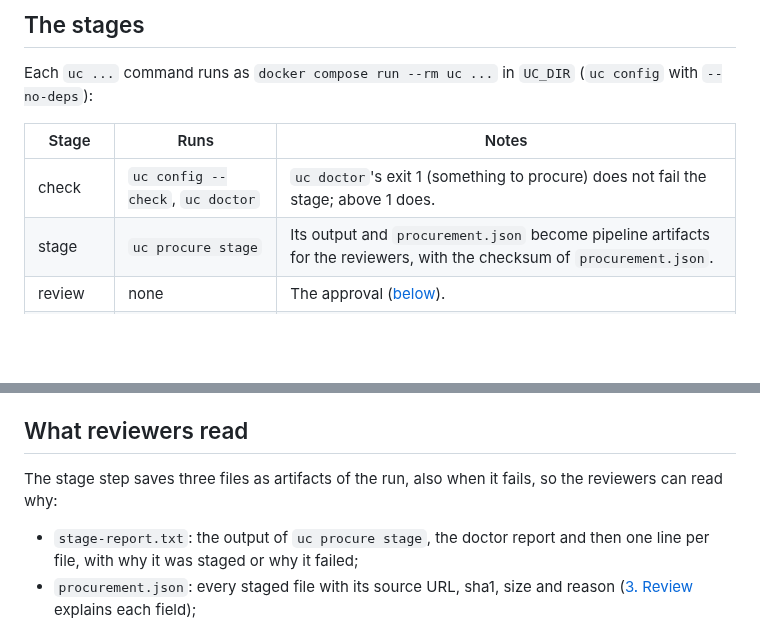
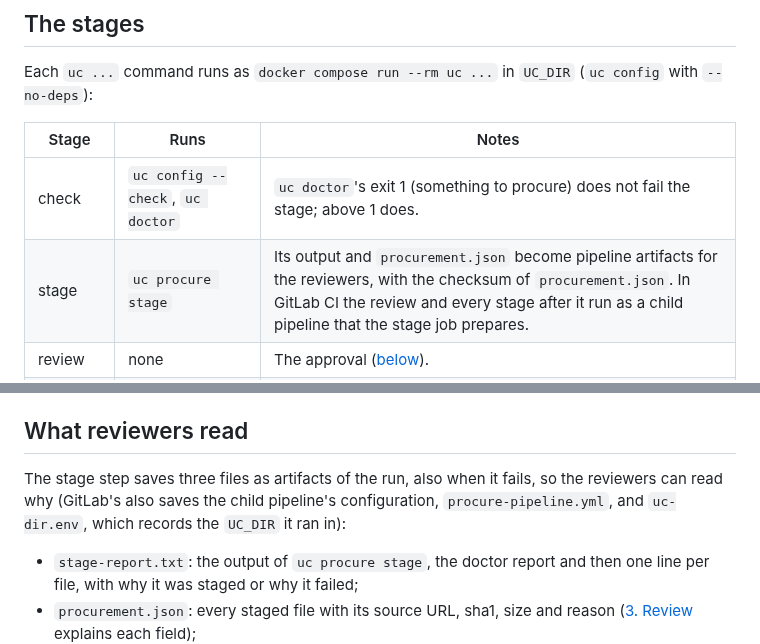
Before and after one commit to HaleTechCo/easy-update-center, a Markdown page: docs/how-to/run-procurement-from-a-pipeline.md, 2 parts joined by grey strips. GitHub-like rendering; blank space fills up the shorter version.

Commit message:
Say what GitLab's stage job also saves and that its review onward runs as a child pipeline, and name the stage stage in code
Co-Authored-By: Claude Sonnet 5.5 <noreply@anthropic.com>

```diff
--- a/docs/how-to/run-procurement-from-a-pipeline.md
+++ b/docs/how-to/run-procurement-from-a-pipeline.md
@@ -98,7 +98,7 @@ Each `uc ...` command runs as `docker compose run --rm uc ...` in `UC_DIR` (`uc
 | Stage | Runs | Notes |
 |---|---|---|
 | check | `uc config --check`, `uc doctor` | `uc doctor`'s exit 1 (something to procure) does not fail the stage; above 1 does. |
-| stage | `uc procure stage` | Its output and `procurement.json` become pipeline artifacts for the reviewers, with the checksum of `procurement.json`. |
+| stage | `uc procure stage` | Its output and `procurement.json` become pipeline artifacts for the reviewers, with the checksum of `procurement.json`. In GitLab CI the review and every stage after it run as a child pipeline that the stage job prepares. |
 | review | none | The approval ([below](#the-approval)). |
 | push | `sha256sum -c`, then `uc procure push` | Stops, pushing nothing, if `procurement.json` changed since the review. On GitHub it first checks that the `procurement` environment has required reviewers. |
 | generate | `uc generate` | Publishes now instead of at the next schedule. |
@@ -140,7 +140,8 @@ Each system records who approved the run: the Jenkins build log, the GitLab revi
 ## What reviewers read
 
 The stage step saves three files as artifacts of the run, also when it fails, so the reviewers can
-read why:
+read why (GitLab's also saves the child pipeline's configuration, `procure-pipeline.yml`, and
+`uc-dir.env`, which records the `UC_DIR` it ran in):
 
 - `stage-report.txt`: the output of `uc procure stage`, the doctor report and then one line per
   file, with why it was staged or why it failed;
```
Also changed, not shown: other parts of docs/how-to/run-procurement-from-a-pipeline.md (+1 -1 lines).
